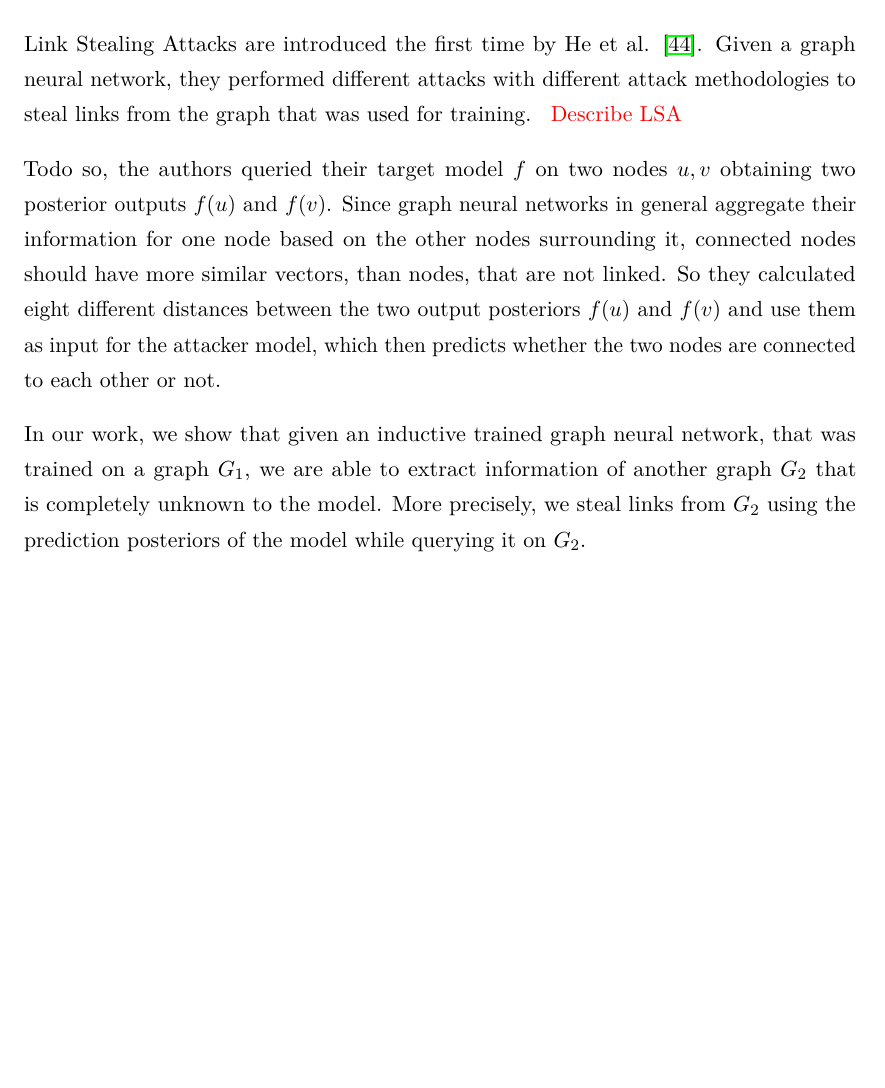
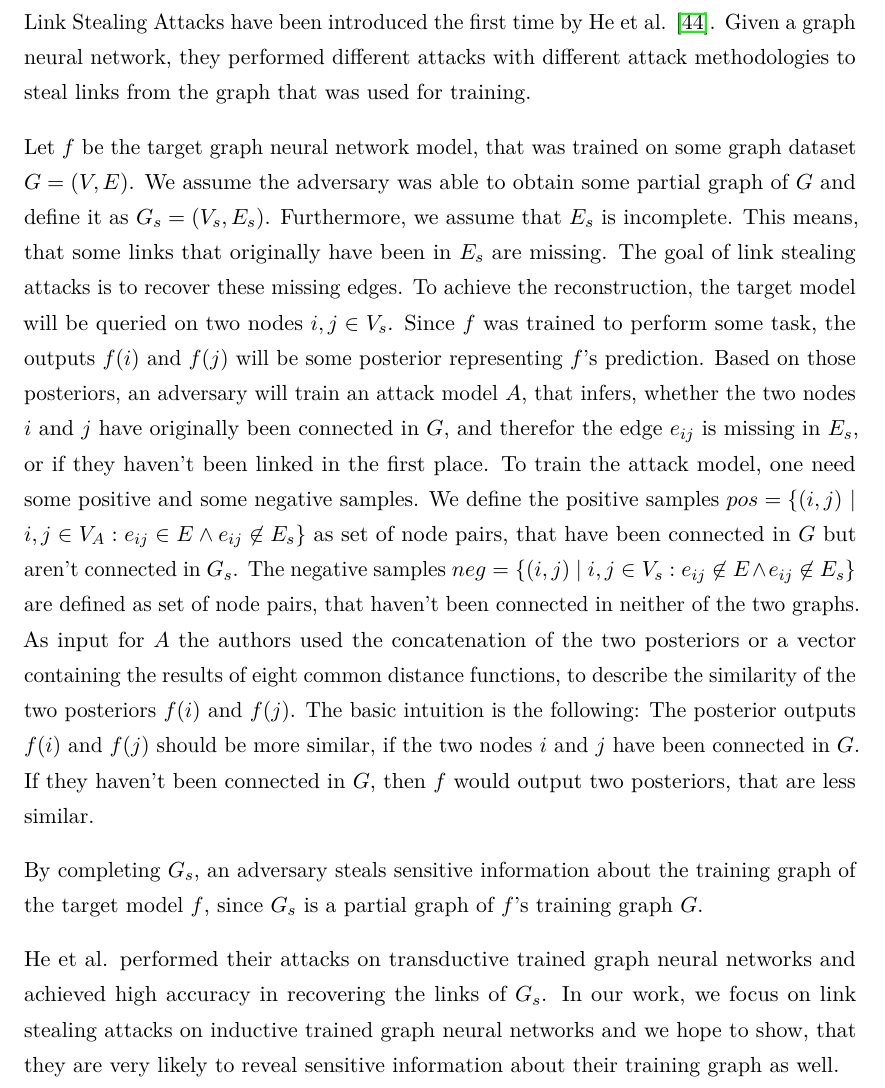
Before and after one commit to Pilladian/link-stealing-attack, a LaTeX thesis (Thesis/thesis/Thesis.tex, which reads Thesis/thesis/src/Chapters/chapter3.tex): part of page 19 of 44, cut so that both start at the same text, the shorter picture padded with empty space. The pictures show the PDF file Thesis/thesis/Thesis.pdf that the author committed with the source.

Commit message:
LSA - background

```diff
--- a/Thesis/thesis/src/Chapters/chapter3.tex
+++ b/Thesis/thesis/src/Chapters/chapter3.tex
@@ -215,13 +215,26 @@
 
   \section{Link Stealing Attacks}
 
-    Link Stealing Attacks are introduced the first time by He et al. \cite{DBLP:journals/corr/abs-2005-02131}.
+    Link Stealing Attacks have been introduced the first time by He et al. \cite{DBLP:journals/corr/abs-2005-02131}.
     Given a graph neural network, they performed different attacks with different attack methodologies to steal links from the graph that was used for training.
-    \TODO{Describe LSA}
 
-    Todo so, the authors queried their target model $f$ on two nodes $u, v$ obtaining two posterior outputs $f(u)$ and $f(v)$.
-    Since graph neural networks in general aggregate their information for one node based on the other nodes surrounding it, connected nodes should have more similar vectors, than nodes, that are not linked.
-    So they calculated eight different distances between the two output posteriors $f(u)$ and $f(v)$ and use them as input for the attacker model, which then predicts whether the two nodes are connected to each other or not.
+    Let $f$ be the target graph neural network model, that was trained on some graph dataset $G = (V, E)$.
+    We assume the adversary was able to obtain some partial graph of $G$ and define it as $G_s = (V_s, E_s)$.
+    Furthermore, we assume that $E_s$ is incomplete.
+    This means, that some links that originally have been in $E_s$ are missing.
+    The goal of link stealing attacks is to recover these missing edges.
+    To achieve the reconstruction, the target model will be queried on two nodes $i,j \in V_s$.
+    Since $f$ was trained to perform some task, the outputs $f(i)$ and $f(j)$ will be some posterior representing $f$'s prediction.
+    Based on those posteriors, an adversary will train an attack model $A$, that infers, whether the two nodes $i$ and $j$ have originally been connected in $G$, and therefor the edge $e_{ij}$ is missing in $E_s$, or if they haven't been linked in the first place.
+    To train the attack model, one need some positive and some negative samples.
+    We define the positive samples $pos = \{ (i,j)$ | $i,j \in V_A: e_{ij} \in E \wedge e_{ij} \not\in E_s\}$ as set of node pairs, that have been connected in $G$ but aren't connected in $G_s$.
+    The negative samples $neg = \{ (i,j)$ | $i,j \in V_s: e_{ij} \not\in E \wedge e_{ij} \not\in E_s\}$ are defined as set of node pairs, that haven't been connected in neither of the two graphs.
+    As input for $A$ the authors used the concatenation of the two posteriors or a vector containing the results of eight common distance functions, to describe the similarity of the two posteriors $f(i)$ and $f(j)$.
+    The basic intuition is the following:
+    The posterior outputs $f(i)$ and $f(j)$ should be more similar, if the two nodes $i$ and $j$ have been connected in $G$.
+    If they haven't been connected in $G$, then $f$ would output two posteriors, that are less similar.
 
-  In our work, we show that given an inductive trained graph neural network, that was trained on a graph $G_1$, we are able to extract information of another graph $G_2$ that is completely unknown to the model.
-  More precisely, we steal links from $G_2$ using the prediction posteriors of the model while querying it on $G_2$.
+    By completing $G_s$, an adversary steals sensitive information about the training graph of the target model $f$, since $G_s$ is a partial graph of $f$'s training graph $G$.
+
+    He et al. performed their attacks on transductive trained graph neural networks and achieved high accuracy in recovering the links of $G_s$.
+    In our work, we focus on link stealing attacks on inductive trained graph neural networks and we hope to show, that they are very likely to reveal sensitive information about their training graph as well.
```
Also changed, not shown: Thesis/thesis/Thesis.pdf, 2 other files.
